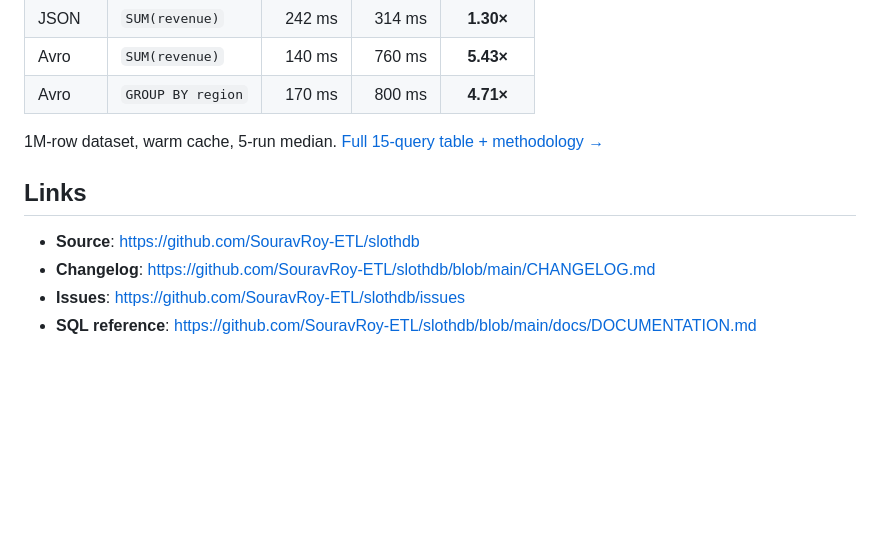
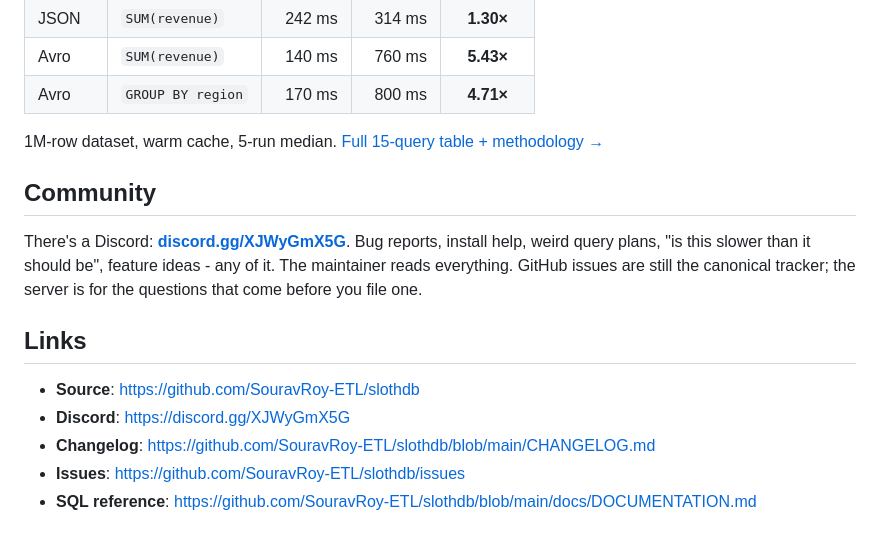
Before and after one commit to SouravRoy-ETL/slothdb, a Markdown page: python/README.md, the part around one of its changes. Rendered like a GitHub page; blank space fills up the shorter version.

Commit message:
python/README: prominent Discord CTA + PeerPush badge for the PyPI page

```diff
--- a/python/README.md
+++ b/python/README.md
@@ -92,9 +99,14 @@ df = db.sql("SELECT region, SUM(revenue) FROM 'sales.csv' GROUP BY region").fetc
 
 1M-row dataset, warm cache, 5-run median. [Full 15-query table + methodology →](https://github.com/SouravRoy-ETL/slothdb#performance)
 
+## Community
+
+There's a Discord: **[discord.gg/XJWyGmX5G](https://discord.gg/XJWyGmX5G)**. Bug reports, install help, weird query plans, "is this slower than it should be", feature ideas - any of it. The maintainer reads everything. GitHub issues are still the canonical tracker; the server is for the questions that come before you file one.
+
 ## Links
 
 - **Source**: https://github.com/SouravRoy-ETL/slothdb
+- **Discord**: https://discord.gg/XJWyGmX5G
 - **Changelog**: https://github.com/SouravRoy-ETL/slothdb/blob/main/CHANGELOG.md
 - **Issues**: https://github.com/SouravRoy-ETL/slothdb/issues
 - **SQL reference**: https://github.com/SouravRoy-ETL/slothdb/blob/main/docs/DOCUMENTATION.md
```
Also changed, not shown: other parts of python/README.md (+7 -0 lines).
